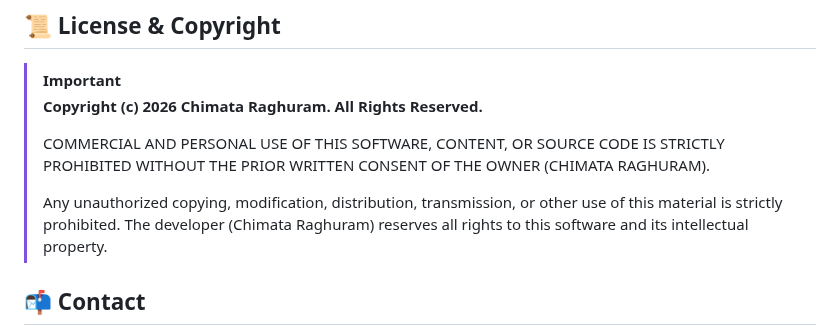
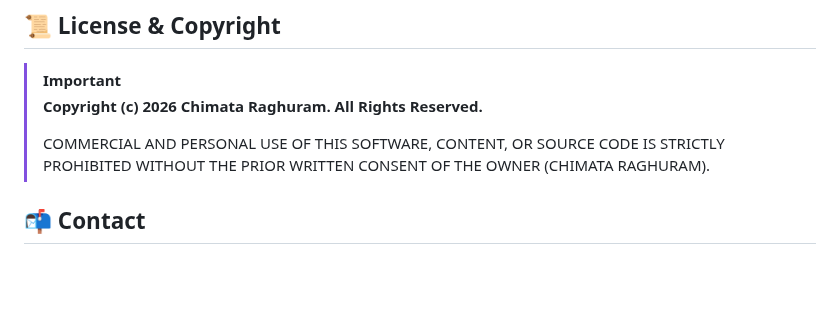
Before and after one commit to chimataraghuram/PROJECT-FINDER, a Markdown page: README.md, the part around the change. Drawn GitHub-style; blank space fills up the shorter version.

```diff
--- a/README.md
+++ b/README.md
@@ -109,8 +109,6 @@ Pull requests are welcome! Feel free to fork and improve.
 > **Copyright (c) 2026 Chimata Raghuram. All Rights Reserved.**
 >
 > COMMERCIAL AND PERSONAL USE OF THIS SOFTWARE, CONTENT, OR SOURCE CODE IS STRICTLY PROHIBITED WITHOUT THE PRIOR WRITTEN CONSENT OF THE OWNER (CHIMATA RAGHURAM).
->
-> Any unauthorized copying, modification, distribution, transmission, or other use of this material is strictly prohibited. The developer (Chimata Raghuram) reserves all rights to this software and its intellectual property.
 
 ## 📬 Contact
 GitHub: [chimataraghuram](https://github.com/chimataraghuram)
```
Also changed, not shown: public/collections_v3.png (added), public/comparison_v3.png (added), public/hero_v3.png (added), public/mobile_v3.png (added).
